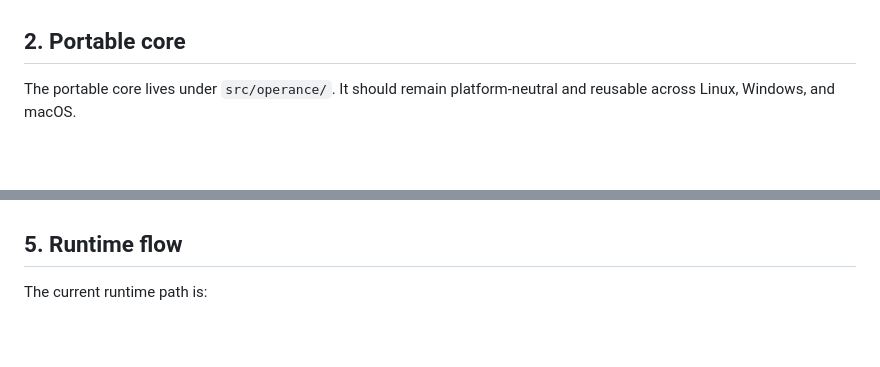
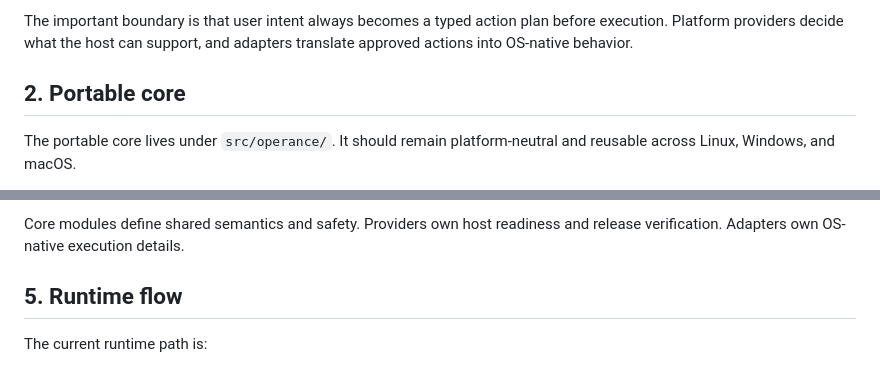
Before and after one commit to raunakkathuria/operance, a Markdown page: docs/architecture/overview.md, 2 parts joined by grey strips. Rendered like a GitHub page; blank space fills up the shorter version.

```diff
--- a/docs/architecture/overview.md
+++ b/docs/architecture/overview.md
@@ -17,3 +40,6 @@ OS-specific execution behind adapters.
+The important boundary is that user intent always becomes a typed action plan
+before execution. Platform providers decide what the host can support, and
+adapters translate approved actions into OS-native behavior.
 
 ## 2. Portable core
 
@@ -119,3 +175,6 @@ That split is intentional:
+Core modules define shared semantics and safety. Providers own host readiness
+and release verification. Adapters own OS-native execution details.
+
 ## 5. Runtime flow
 
 The current runtime path is:
```
Also changed, not shown: other parts of docs/architecture/overview.md (+53 -0 lines), CHANGELOG.md (+1 -0 lines).
